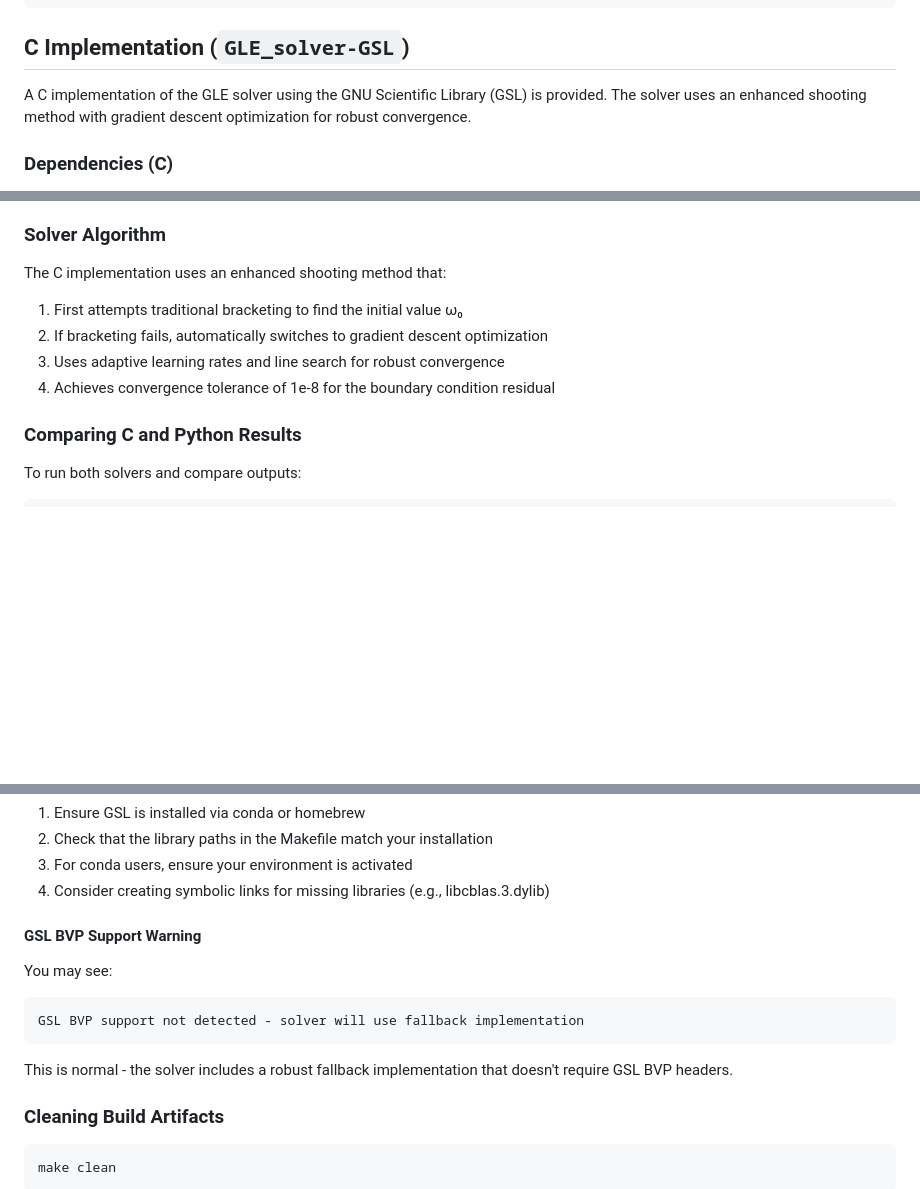
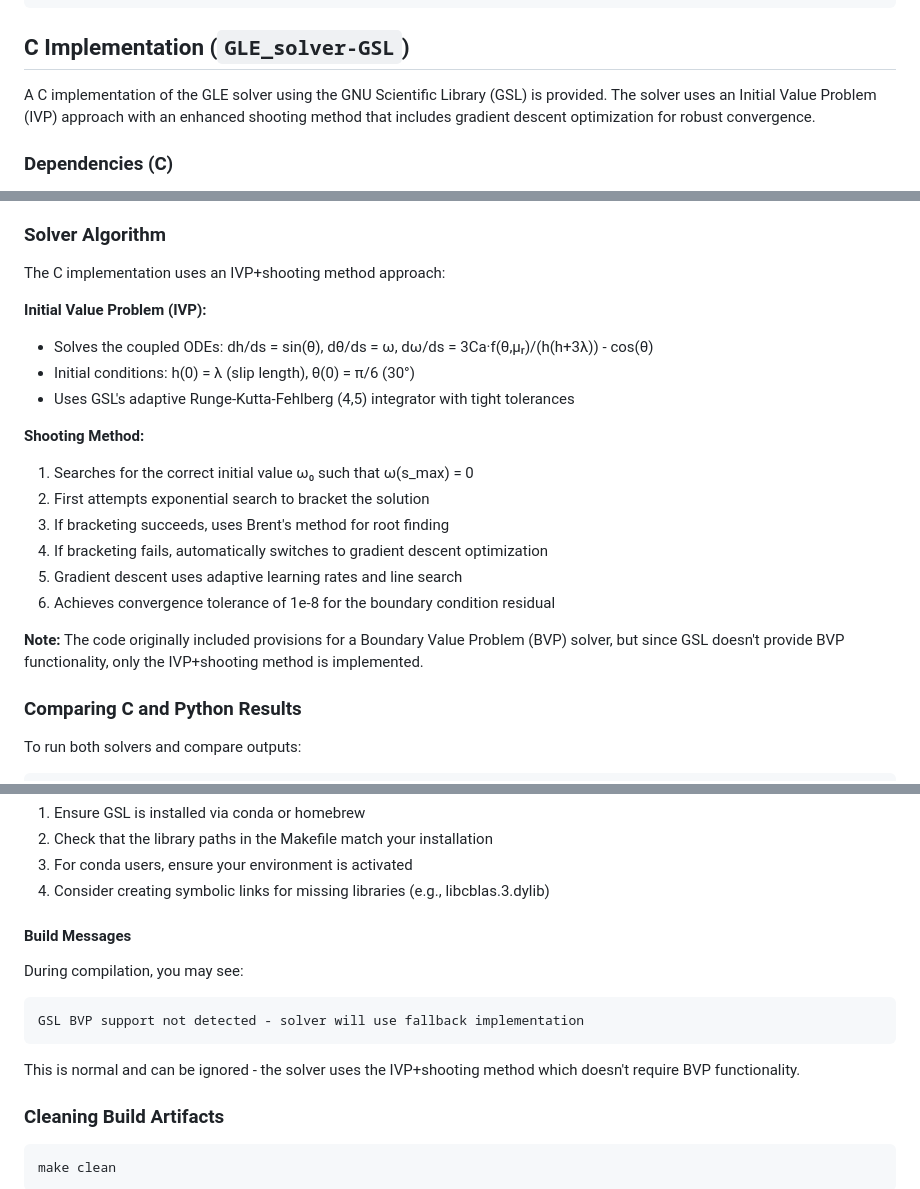
Before and after one commit to comphy-lab/Contact-line-subgrid-modeling, a Markdown page: README.md, 3 parts joined by grey strips. Rendered like a GitHub page; blank space fills up the shorter version.

Commit message:
Update README to document IVP+shooting method implementation
- Clarified that the C solver uses an IVP approach with shooting method
- Added detailed explanation of the algorithm including ODE system and method
- Noted that BVP code was removed since GSL doesn't provide BVP functionality
- Updated build message explanation to clarify it's normal and expected

````diff
--- a/README.md
+++ b/README.md
@@ -36,7 +36,7 @@ pytest test/
 
 ## C Implementation (`GLE_solver-GSL`)
 
-A C implementation of the GLE solver using the GNU Scientific Library (GSL) is provided. The solver uses an enhanced shooting method with gradient descent optimization for robust convergence.
+A C implementation of the GLE solver using the GNU Scientific Library (GSL) is provided. The solver uses an Initial Value Problem (IVP) approach with an enhanced shooting method that includes gradient descent optimization for robust convergence.
 
 ### Dependencies (C)
 - A C compiler (e.g., GCC)
@@ -107,11 +107,22 @@ Both Python and C solvers generate output files in the `output/` directory:
 
 ### Solver Algorithm
 
-The C implementation uses an enhanced shooting method that:
-1. First attempts traditional bracketing to find the initial value ω₀
-2. If bracketing fails, automatically switches to gradient descent optimization
-3. Uses adaptive learning rates and line search for robust convergence
-4. Achieves convergence tolerance of 1e-8 for the boundary condition residual
+The C implementation uses an IVP+shooting method approach:
+
+**Initial Value Problem (IVP):**
+- Solves the coupled ODEs: dh/ds = sin(θ), dθ/ds = ω, dω/ds = 3Ca·f(θ,μᵣ)/(h(h+3λ)) - cos(θ)
+- Initial conditions: h(0) = λ (slip length), θ(0) = π/6 (30°)
+- Uses GSL's adaptive Runge-Kutta-Fehlberg (4,5) integrator with tight tolerances
+
+**Shooting Method:**
+1. Searches for the correct initial value ω₀ such that ω(s_max) = 0
+2. First attempts exponential search to bracket the solution
+3. If bracketing succeeds, uses Brent's method for root finding
+4. If bracketing fails, automatically switches to gradient descent optimization
+5. Gradient descent uses adaptive learning rates and line search
+6. Achieves convergence tolerance of 1e-8 for the boundary condition residual
+
+**Note:** The code originally included provisions for a Boundary Value Problem (BVP) solver, but since GSL doesn't provide BVP functionality, only the IVP+shooting method is implemented.
 
 ### Comparing C and Python Results
 
@@ -152,12 +163,12 @@ The Makefile already includes runtime path fixes, but if issues persist:
 3. For conda users, ensure your environment is activated
 4. Consider creating symbolic links for missing libraries (e.g., libcblas.3.dylib)
 
-#### GSL BVP Support Warning
-You may see:
+#### Build Messages
+During compilation, you may see:
 ```
 GSL BVP support not detected - solver will use fallback implementation
 ```
-This is normal - the solver includes a robust fallback implementation that doesn't require GSL BVP headers.
+This is normal and can be ignored - the solver uses the IVP+shooting method which doesn't require BVP functionality.
 
 ### Cleaning Build Artifacts
 
````
